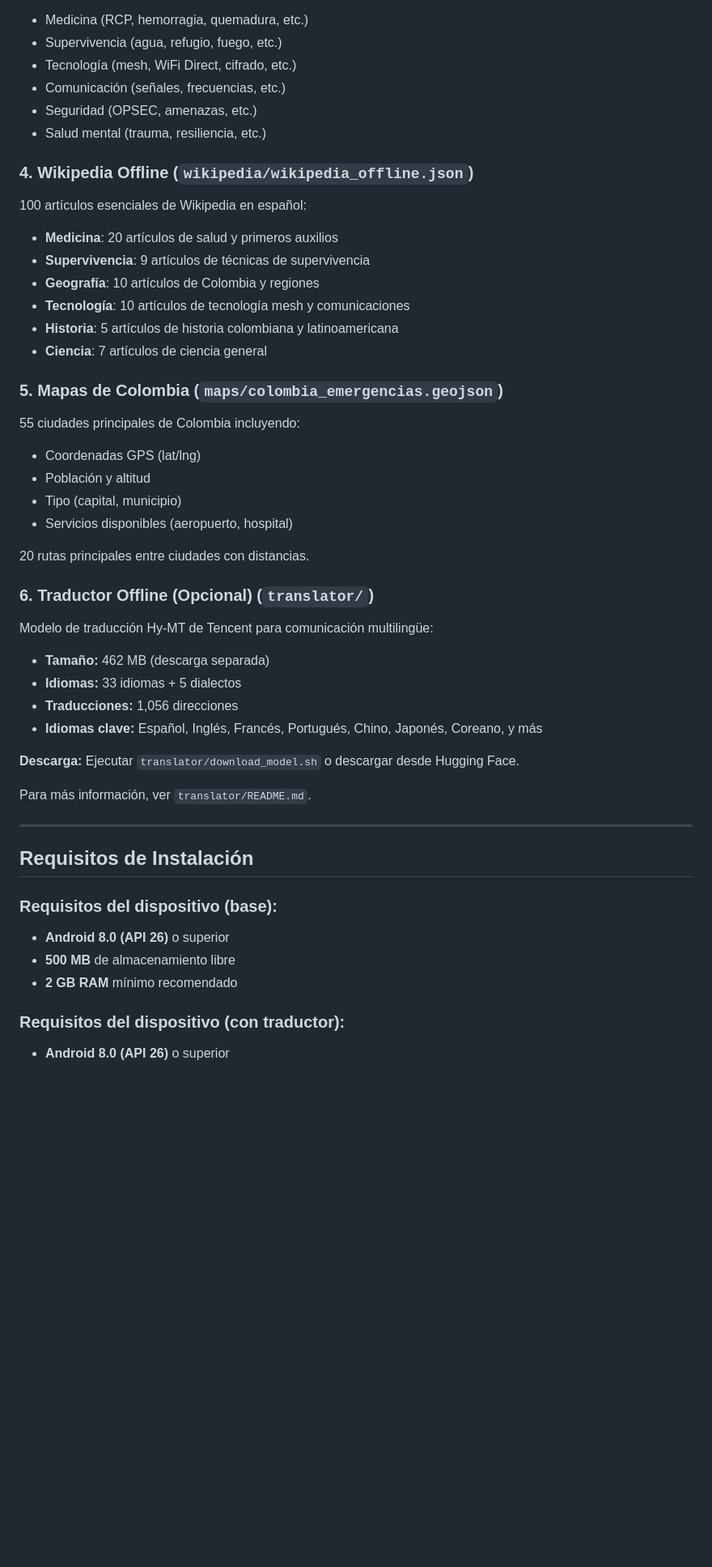
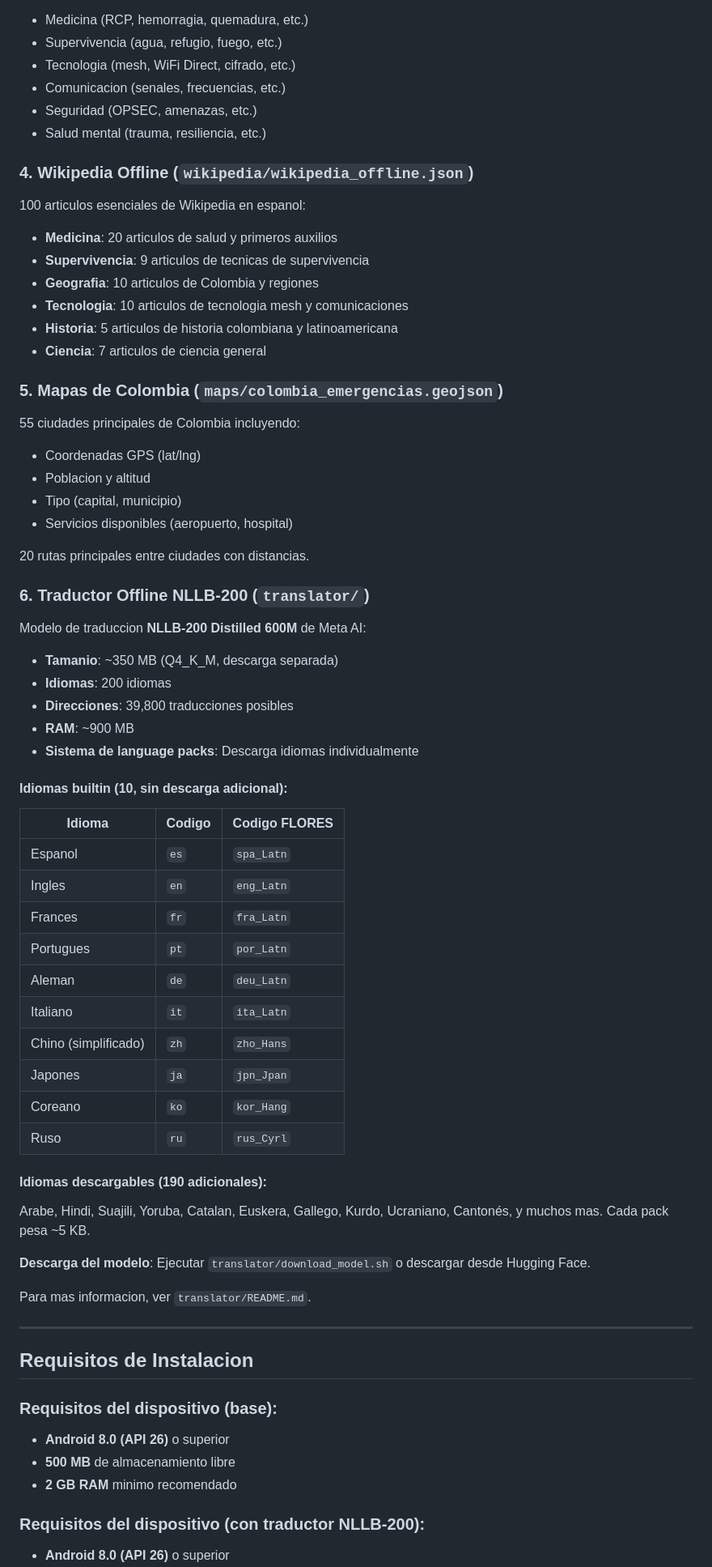
Before and after one commit to SantiagortegaDev/lessnet, a Markdown page: vault/README.md, the part around one of its changes. Shown at 81% size. Rendered like a GitHub page; blank space fills up the shorter version.

```diff
--- a/vault/README.md
+++ b/vault/README.md
@@ -63,52 +74,71 @@ El vault es ligero (~45 MB comprimidos) y puede descomprimirse directamente en l
 - Medicina (RCP, hemorragia, quemadura, etc.)
 - Supervivencia (agua, refugio, fuego, etc.)
-- Tecnología (mesh, WiFi Direct, cifrado, etc.)
-- Comunicación (señales, frecuencias, etc.)
+- Tecnologia (mesh, WiFi Direct, cifrado, etc.)
+- Comunicacion (senales, frecuencias, etc.)
 - Seguridad (OPSEC, amenazas, etc.)
 - Salud mental (trauma, resiliencia, etc.)
 
 ### 4. Wikipedia Offline (`wikipedia/wikipedia_offline.json`)
 
-100 artículos esenciales de Wikipedia en español:
+100 articulos esenciales de Wikipedia en espanol:
 
-- **Medicina**: 20 artículos de salud y primeros auxilios
-- **Supervivencia**: 9 artículos de técnicas de supervivencia
-- **Geografía**: 10 artículos de Colombia y regiones
-- **Tecnología**: 10 artículos de tecnología mesh y comunicaciones
-- **Historia**: 5 artículos de historia colombiana y latinoamericana
-- **Ciencia**: 7 artículos de ciencia general
+- **Medicina**: 20 articulos de salud y primeros auxilios
+- **Supervivencia**: 9 articulos de tecnicas de supervivencia
+- **Geografia**: 10 articulos de Colombia y regiones
+- **Tecnologia**: 10 articulos de tecnologia mesh y comunicaciones
+- **Historia**: 5 articulos de historia colombiana y latinoamericana
+- **Ciencia**: 7 articulos de ciencia general
 
 ### 5. Mapas de Colombia (`maps/colombia_emergencias.geojson`)
 
 55 ciudades principales de Colombia incluyendo:
 - Coordenadas GPS (lat/lng)
-- Población y altitud
+- Poblacion y altitud
 - Tipo (capital, municipio)
 - Servicios disponibles (aeropuerto, hospital)
 
 20 rutas principales entre ciudades con distancias.
 
-### 6. Traductor Offline (Opcional) (`translator/`)
+### 6. Traductor Offline NLLB-200 (`translator/`)
 
-Modelo de traducción Hy-MT de Tencent para comunicación multilingüe:
+Modelo de traduccion **NLLB-200 Distilled 600M** de Meta AI:
 
-- **Tamaño:** 462 MB (descarga separada)
-- **Idiomas:** 33 idiomas + 5 dialectos
-- **Traducciones:** 1,056 direcciones
-- **Idiomas clave:** Español, Inglés, Francés, Portugués, Chino, Japonés, Coreano, y más
+- **Tamanio**: ~350 MB (Q4_K_M, descarga separada)
+- **Idiomas**: 200 idiomas
+- **Direcciones**: 39,800 traducciones posibles
+- **RAM**: ~900 MB
+- **Sistema de language packs**: Descarga idiomas individualmente
 
-**Descarga:** Ejecutar `translator/download_model.sh` o descargar desde Hugging Face.
+#### Idiomas builtin (10, sin descarga adicional):
 
-Para más información, ver `translator/README.md`.
+| Idioma | Codigo | Codigo FLORES |
+|--------|--------|---------------|
+| Espanol | `es` | `spa_Latn` |
+| Ingles | `en` | `eng_Latn` |
+| Frances | `fr` | `fra_Latn` |
+| Portugues | `pt` | `por_Latn` |
+| Aleman | `de` | `deu_Latn` |
+| Italiano | `it` | `ita_Latn` |
+| Chino (simplificado) | `zh` | `zho_Hans` |
+| Japones | `ja` | `jpn_Jpan` |
+| Coreano | `ko` | `kor_Hang` |
+| Ruso | `ru` | `rus_Cyrl` |
+
+#### Idiomas descargables (190 adicionales):
+Arabe, Hindi, Suajili, Yoruba, Catalan, Euskera, Gallego, Kurdo, Ucraniano, Cantonés, y muchos mas. Cada pack pesa ~5 KB.
+
+**Descarga del modelo**: Ejecutar `translator/download_model.sh` o descargar desde Hugging Face.
+
+Para mas informacion, ver `translator/README.md`.
 
 ---
 
-## Requisitos de Instalación
+## Requisitos de Instalacion
 
 ### Requisitos del dispositivo (base):
 - **Android 8.0 (API 26)** o superior
 - **500 MB** de almacenamiento libre
-- **2 GB RAM** mínimo recomendado
+- **2 GB RAM** minimo recomendado
 
-### Requisitos del dispositivo (con traductor):
+### Requisitos del dispositivo (con traductor NLLB-200):
 - **Android 8.0 (API 26)** o superior
```
Also changed, not shown: other parts of vault/README.md (+122 -80 lines).
